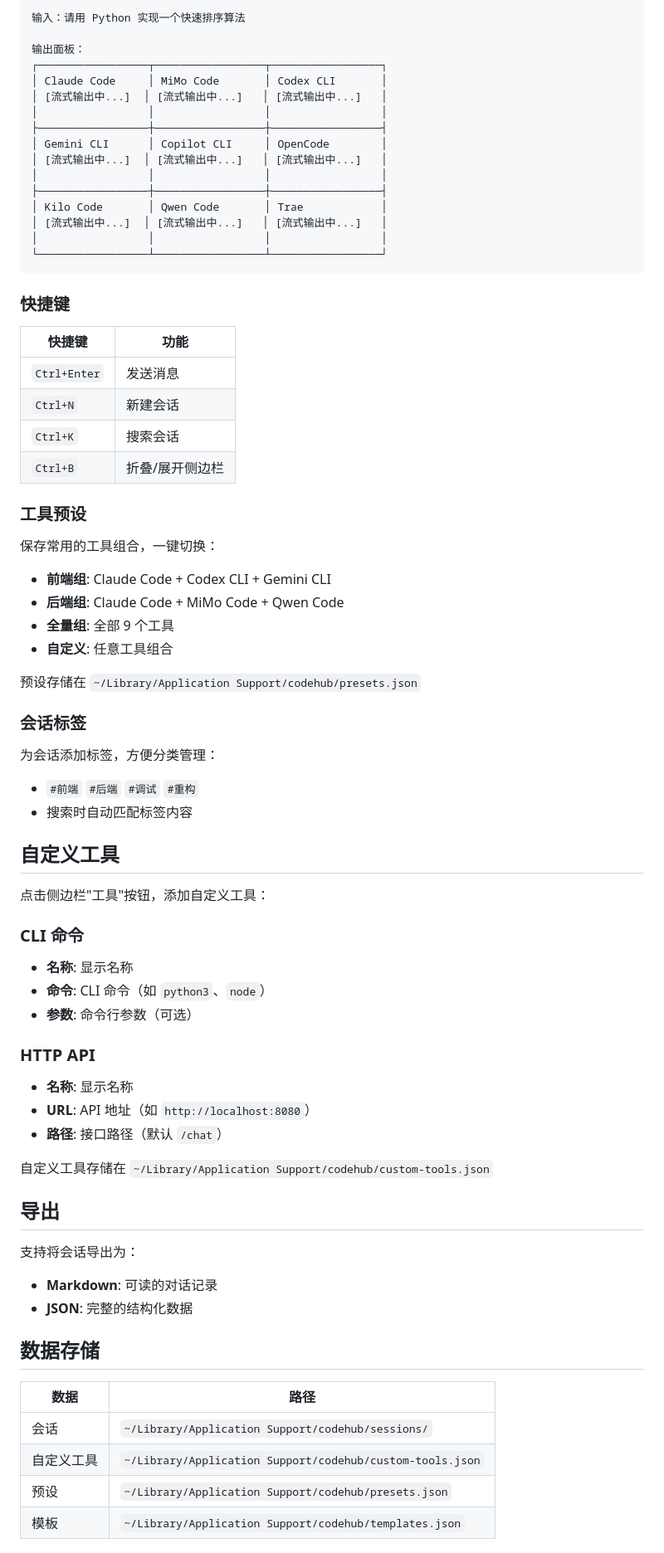
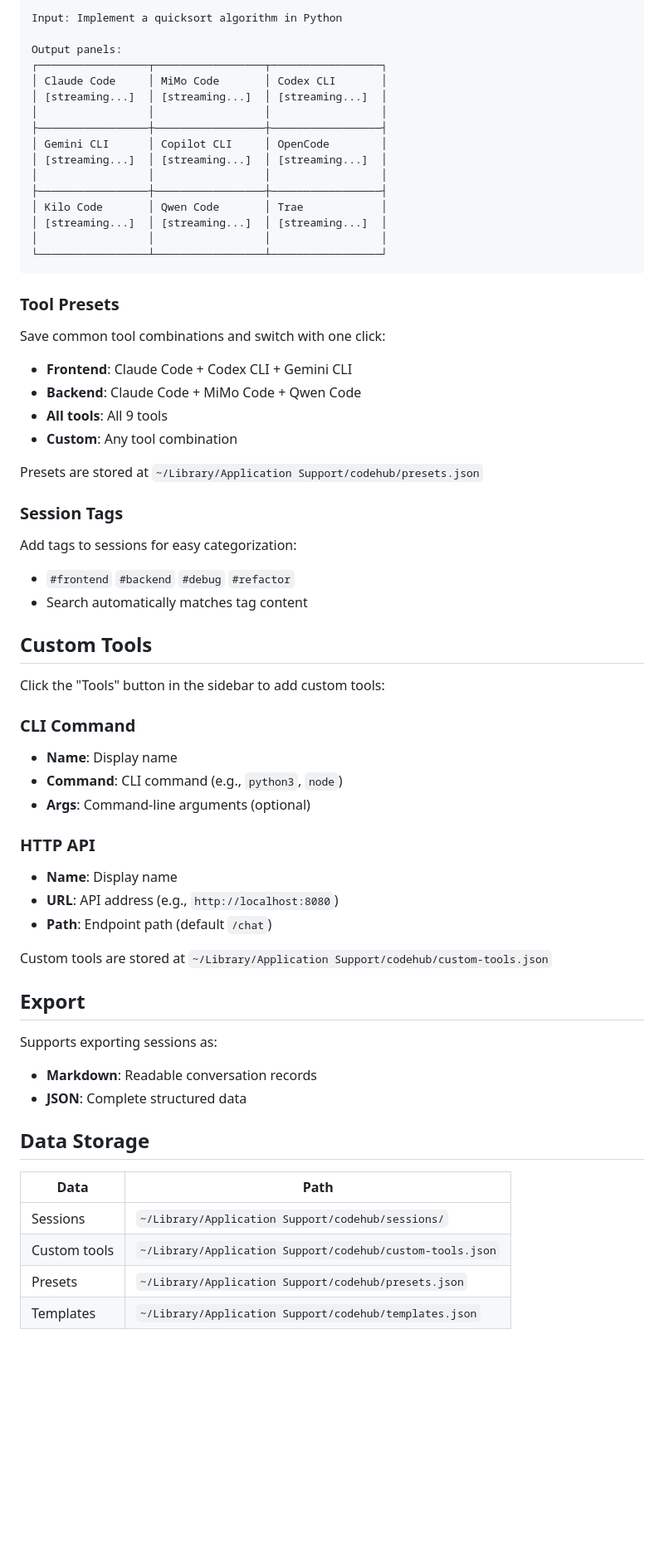
Before and after one commit to noicecola/codehub, a Markdown page: README.md, the part around one of its changes. Shown at 83% size. Drawn GitHub-style; blank space fills up the shorter version.

````diff
--- a/README.md
+++ b/README.md
@@ -149,78 +149,69 @@ npm run build:linux
 
 ```
-输入：请用 Python 实现一个快速排序算法
+Input: Implement a quicksort algorithm in Python
 
-输出面板：
+Output panels:
 ┌─────────────────┬─────────────────┬─────────────────┐
 │ Claude Code     │ MiMo Code       │ Codex CLI       │
-│ [流式输出中...]  │ [流式输出中...]   │ [流式输出中...]   │
+│ [streaming...]  │ [streaming...]  │ [streaming...]  │
 │                 │                 │                 │
 ├─────────────────┼─────────────────┼─────────────────┤
 │ Gemini CLI      │ Copilot CLI     │ OpenCode        │
-│ [流式输出中...]  │ [流式输出中...]   │ [流式输出中...]   │
+│ [streaming...]  │ [streaming...]  │ [streaming...]  │
 │                 │                 │                 │
 ├─────────────────┼─────────────────┼─────────────────┤
 │ Kilo Code       │ Qwen Code       │ Trae            │
-│ [流式输出中...]  │ [流式输出中...]   │ [流式输出中...]   │
+│ [streaming...]  │ [streaming...]  │ [streaming...]  │
 │                 │                 │                 │
 └─────────────────┴─────────────────┴─────────────────┘
 ```
 
-### 快捷键
+### Tool Presets
 
-| 快捷键 | 功能 |
-|--------|------|
-| `Ctrl+Enter` | 发送消息 |
-| `Ctrl+N` | 新建会话 |
-| `Ctrl+K` | 搜索会话 |
-| `Ctrl+B` | 折叠/展开侧边栏 |
+Save common tool combinations and switch with one click:
 
-### 工具预设
+- **Frontend**: Claude Code + Codex CLI + Gemini CLI
+- **Backend**: Claude Code + MiMo Code + Qwen Code
+- **All tools**: All 9 tools
+- **Custom**: Any tool combination
 
-保存常用的工具组合，一键切换：
+Presets are stored at `~/Library/Application Support/codehub/presets.json`
 
-- **前端组**: Claude Code + Codex CLI + Gemini CLI
-- **后端组**: Claude Code + MiMo Code + Qwen Code
-- **全量组**: 全部 9 个工具
-- **自定义**: 任意工具组合
+### Session Tags
 
-预设存储在 `~/Library/Application Support/codehub/presets.json`
+Add tags to sessions for easy categorization:
 
-### 会话标签
+- `#frontend` `#backend` `#debug` `#refactor`
+- Search automatically matches tag content
 
-为会话添加标签，方便分类管理：
+## Custom Tools
 
-- `#前端` `#后端` `#调试` `#重构`
-- 搜索时自动匹配标签内容
+Click the "Tools" button in the sidebar to add custom tools:
 
-## 自定义工具
-
-点击侧边栏"工具"按钮，添加自定义工具：
-
-### CLI 命令
-- **名称**: 显示名称
-- **命令**: CLI 命令（如 `python3`、`node`）
-- **参数**: 命令行参数（可选）
+### CLI Command
+- **Name**: Display name
+- **Command**: CLI command (e.g., `python3`, `node`)
+- **Args**: Command-line arguments (optional)
 
 ### HTTP API
-- **名称**: 显示名称
-- **URL**: API 地址（如 `http://localhost:8080`）
-- **路径**: 接口路径（默认 `/chat`）
+- **Name**: Display name
+- **URL**: API address (e.g., `http://localhost:8080`)
+- **Path**: Endpoint path (default `/chat`)
 
-自定义工具存储在 `~/Library/Application Support/codehub/custom-tools.json`
+Custom tools are stored at `~/Library/Application Support/codehub/custom-tools.json`
 
-## 导出
+## Export
 
-支持将会话导出为：
-- **Markdown**: 可读的对话记录
-- **JSON**: 完整的结构化数据
+Supports exporting sessions as:
+- **Markdown**: Readable conversation records
+- **JSON**: Complete structured data
 
-## 数据存储
+## Data Storage
 
-| 数据 | 路径 |
+| Data | Path |
 |------|------|
-| 会话 | `~/Library/Application Support/codehub/sessions/` |
-| 自定义工具 | `~/Library/Application Support/codehub/custom-tools.json` |
-| 预设 | `~/Library/Application Support/codehub/presets.json` |
-| 模板 | `~/Library/Application Support/codehub/templates.json` |
+| Sessions | `~/Library/Application Support/codehub/sessions/` |
+| Custom tools | `~/Library/Application Support/codehub/custom-tools.json` |
+| Presets | `~/Library/Application Support/codehub/presets.json` |
+| Templates | `~/Library/Application Support/codehub/templates.json` |
 
````
Also changed, not shown: other parts of README.md (+98 -98 lines).
